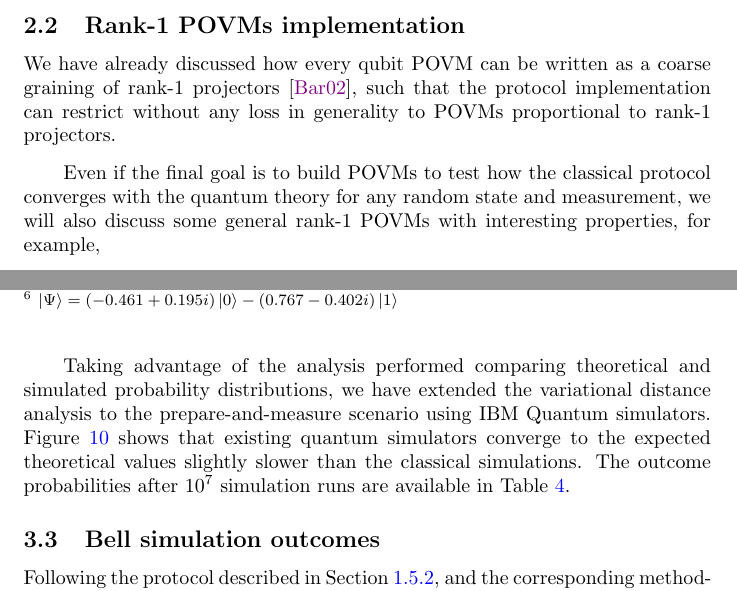
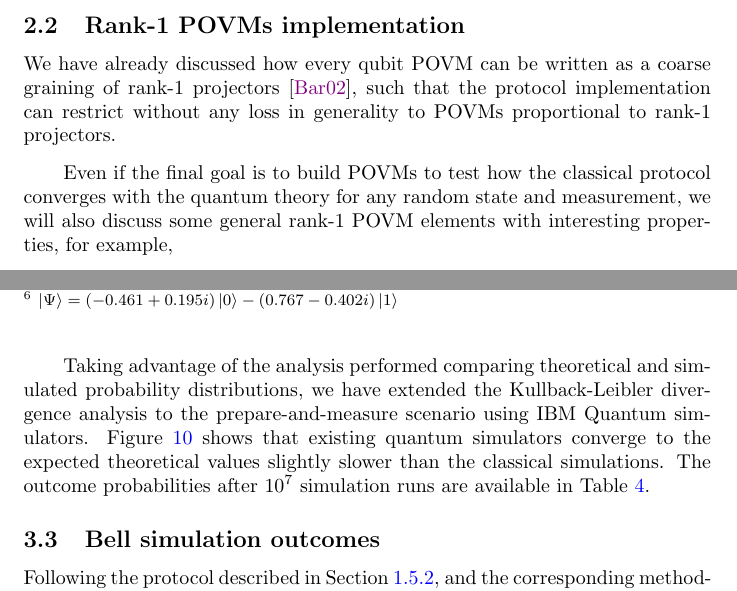
Before and after one commit to inaki-ortizdelandaluce/qubit-communication-simulations, a LaTeX paper (tex/00-main.tex, which reads tex/04b-povm.tex, tex/05-results.tex): two parts of pages 13 and 24 of 89, joined at a grey line, cut so that both start at the same text. Compiled offline with pdfLaTeX.

Commit message:
Incorporated feedback from Gael

```diff
--- a/tex/04b-povm.tex
+++ b/tex/04b-povm.tex
@@ -1,6 +1,6 @@
 We have already discussed how every qubit POVM can be written as a coarse graining of rank-1 projectors \cite{barrett2002}, such that the protocol implementation can restrict without any loss in generality to POVMs proportional to rank-1 projectors.
 
-Even if the final goal is to build POVMs to test how the classical protocol converges with the quantum theory for any random state and measurement, we will also discuss some general rank-1 POVMs with interesting properties, for example,
+Even if the final goal is to build POVMs to test how the classical protocol converges with the quantum theory for any random state and measurement, we will also discuss some general rank-1 POVM elements with interesting properties, for example,
 \begin{enumerate}
     \item The measure needed in the eavesdropping  of the BB84 protocol \cite{nielsen2000}
 \begin{equation}\label{eq:cross-povm}
--- a/tex/05-results.tex
+++ b/tex/05-results.tex
@@ -155,7 +155,7 @@ $^{6}\:\ket{\Psi}= (-0.461 + 0.195i) \ket{0} - (0.767 - 0.402i) \ket{1}$}
 \label{fig:classical_results_kl}
 \end{figure}
 
-Taking advantage of the analysis performed comparing theoretical and simulated probability distributions, we have extended the variational distance analysis to the prepare-and-measure scenario using IBM Quantum simulators. Figure \ref{fig:classical_quantum_results_kl} shows that existing quantum simulators converge to the expected theoretical values slightly slower than the classical simulations. The outcome probabilities after $10^7$ simulation runs are available in Table \ref{table:classical_quantum_results}.
+Taking advantage of the analysis performed comparing theoretical and simulated probability distributions, we have extended the Kullback-Leibler divergence analysis to the prepare-and-measure scenario using IBM Quantum simulators. Figure \ref{fig:classical_quantum_results_kl} shows that existing quantum simulators converge to the expected theoretical values slightly slower than the classical simulations. The outcome probabilities after $10^7$ simulation runs are available in Table \ref{table:classical_quantum_results}.
 
 \subsection{Bell simulation outcomes}
 
```
Also changed, not shown: tex/03-introduction.tex (+1 -1 lines), 2 other files.
